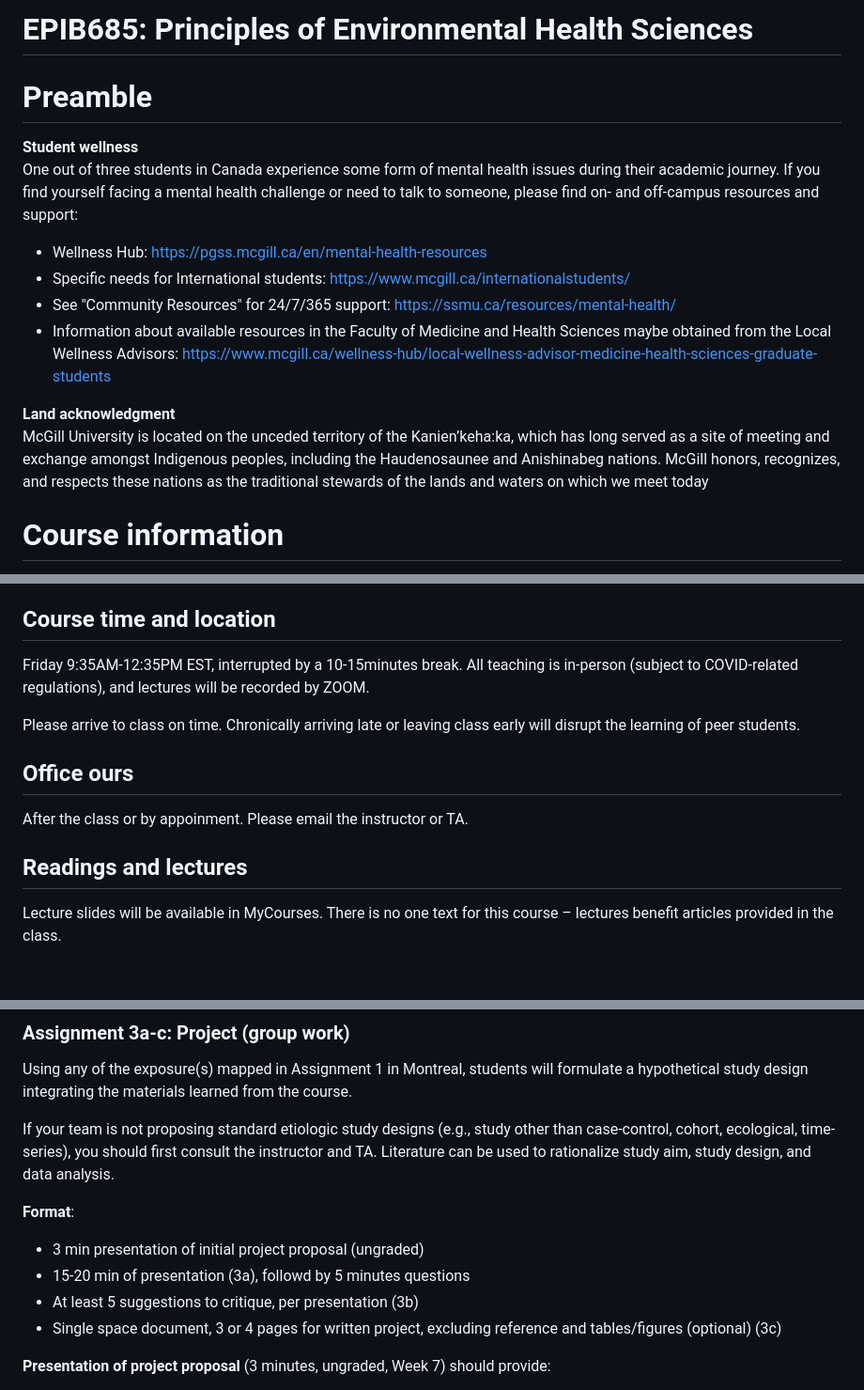
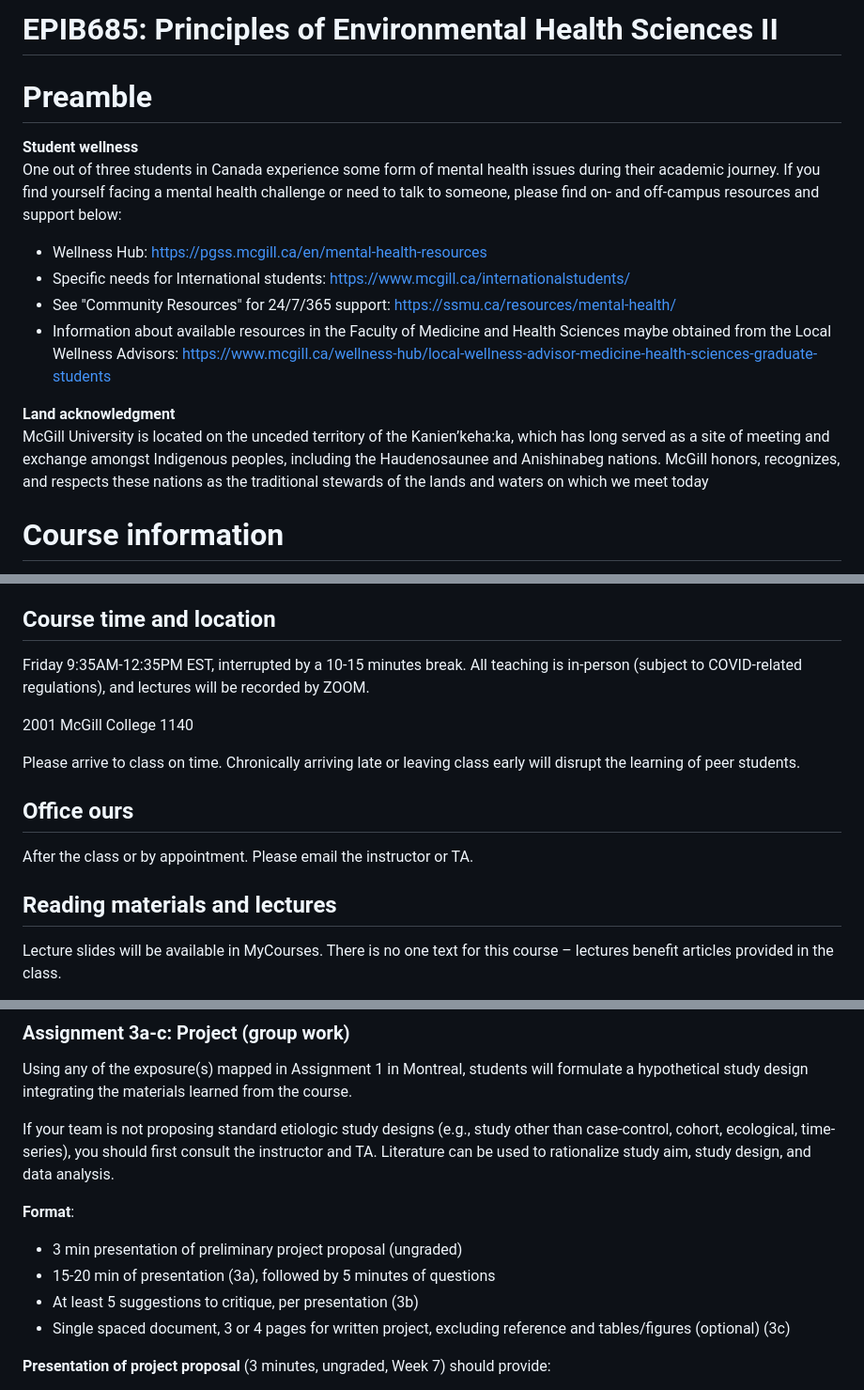
Before and after one commit to hiroshimamiya/EPIB685, a Markdown page: README.md, 3 parts joined by grey strips. Shown at 94% size. Drawn GitHub-style; blank space fills up the shorter version.

```diff
--- a/README.md
+++ b/README.md
@@ -1,17 +1,16 @@
-# EPIB685: Principles of Environmental Health Sciences
-
+# EPIB685: Principles of Environmental Health Sciences II
 
 
 # Preamble
 **Student wellness**
-One out of three students in Canada experience some form of mental health issues during their academic journey. If you find yourself facing a mental health challenge or need to talk to someone, please find on- and off-campus resources and support:
+One out of three students in Canada experience some form of mental health issues during their academic journey. If you find yourself facing a mental health challenge or need to talk to someone, please find on- and off-campus resources and support below:
   - Wellness Hub:  https://pgss.mcgill.ca/en/mental-health-resources
   - Specific needs for International students: https://www.mcgill.ca/internationalstudents/
   - See "Community Resources" for 24/7/365 support: https://ssmu.ca/resources/mental-health/
   - Information about available resources in the Faculty of Medicine and Health Sciences maybe obtained from the Local Wellness Advisors: https://www.mcgill.ca/wellness-hub/local-wellness-advisor-medicine-health-sciences-graduate-students
 
 **Land acknowledgment**
-McGill University is located on the unceded territory of the Kanien’keha:ka, which has long served as a site  of  meeting  and  exchange  amongst  Indigenous  peoples,  including  the  Haudenosaunee and Anishinabeg nations. McGill honors, recognizes, and respects these nations as the traditional stewards of the lands and waters on which we meet today
+McGill University is located on the unceded territory of the Kanien’keha:ka, which has long served as a site of meeting and exchange amongst Indigenous peoples,  including the Haudenosaunee and Anishinabeg nations. McGill honors, recognizes, and respects these nations as the traditional stewards of the lands and waters on which we meet today
 
 
 # Course information
@@ -39,14 +38,16 @@ Specific learning objectives are:
 
 
 ## Course time and location
-Friday 9:35AM-12:35PM EST, interrupted by a 10-15minutes break. All teaching is in-person (subject to COVID-related regulations), and lectures will be recorded by ZOOM.
+Friday 9:35AM-12:35PM EST, interrupted by a 10-15 minutes break. All teaching is in-person (subject to COVID-related regulations), and lectures will be recorded by ZOOM.
+
+2001 McGill College 1140
 
 Please arrive to class on time. Chronically arriving late or leaving class early will disrupt the learning of peer students.
 
 ## Office ours
-After the class or by appoinment. Please email the instructor or TA.
+After the class or by appointment. Please email the instructor or TA.
 
-## Readings and lectures
+## Reading materials and lectures
 Lecture slides will be available in MyCourses.
 There is no one text for this course – lectures benefit articles provided in the class.
 
@@ -149,10 +149,10 @@ If your team is not proposing standard etiologic study designs (e.g., study othe
 Literature can be used to rationalize study aim, study design, and data analysis.
 
 **Format**:
-  - 3 min presentation of initial project proposal (ungraded)
-  - 15-20 min of presentation (3a), followd by 5 minutes questions
+  - 3 min presentation of preliminary project proposal (ungraded)
+  - 15-20 min of presentation (3a), followed by 5 minutes of questions
   - At least 5 suggestions to critique, per presentation  (3b)
-  - Single space document, 3 or 4 pages for written project, excluding reference and tables/figures (optional) (3c)
+  - Single spaced document, 3 or 4 pages for written project, excluding reference and tables/figures (optional) (3c)
 
 
 **Presentation of project proposal** (3 minutes, ungraded, Week 7) should provide:
```
Also changed, not shown: other parts of README.md (+17 -18 lines).
